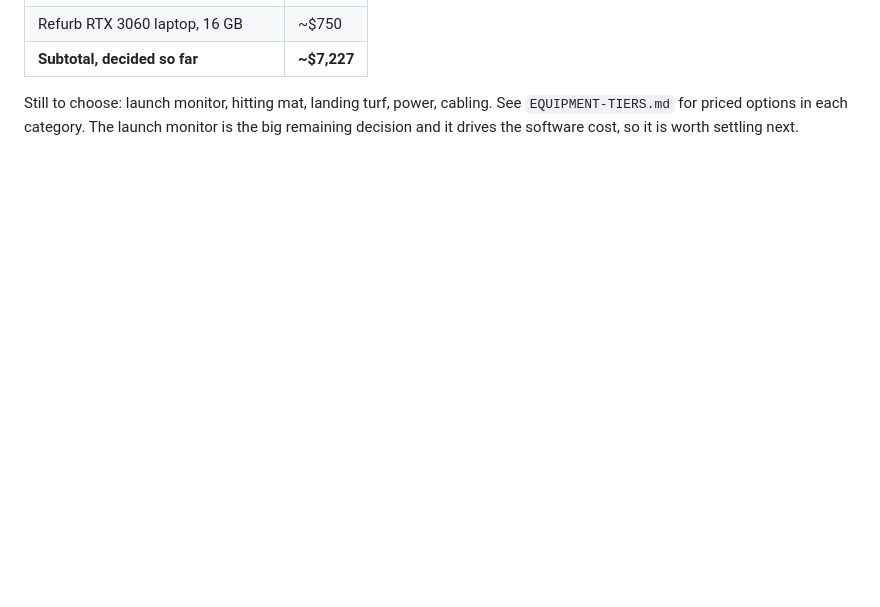
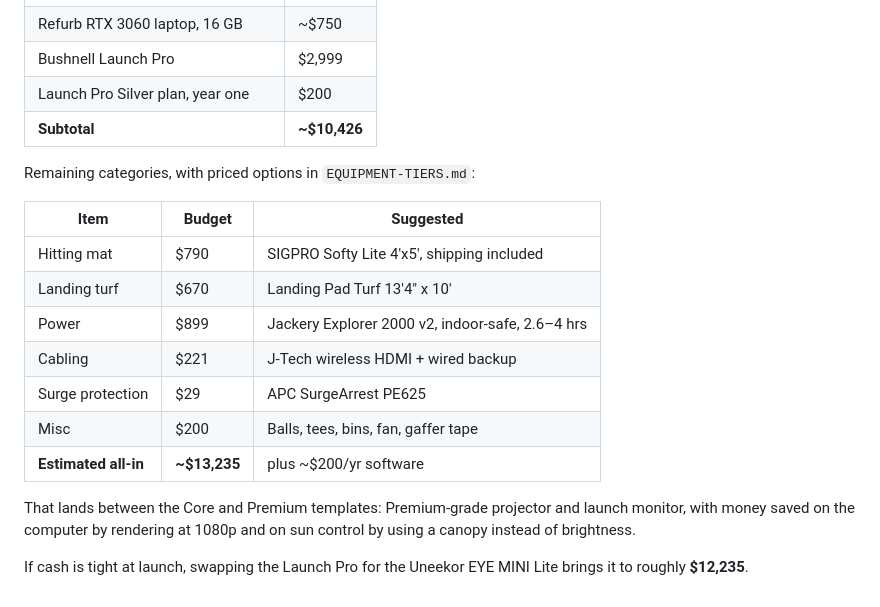
Before and after one commit to notcadenwhitt-stack/WhittWorksMobileGolf, a Markdown page: docs/CADEN-BUILD.md, the part around one of its changes. Rendered like a GitHub page; blank space fills up the shorter version.

```diff
--- a/docs/CADEN-BUILD.md
+++ b/docs/CADEN-BUILD.md
@@ -88,4 +131,20 @@ A **refurbished RTX 3060 laptop with 16 GB at $600–850.** It clears 1080p High
 | Refurb RTX 3060 laptop, 16 GB | ~$750 |
-| **Subtotal, decided so far** | **~$7,227** |
+| Bushnell Launch Pro | $2,999 |
+| Launch Pro Silver plan, year one | $200 |
+| **Subtotal** | **~$10,426** |
 
-Still to choose: launch monitor, hitting mat, landing turf, power, cabling. See `EQUIPMENT-TIERS.md` for priced options in each category. The launch monitor is the big remaining decision and it drives the software cost, so it is worth settling next.
+Remaining categories, with priced options in `EQUIPMENT-TIERS.md`:
+
+| Item | Budget | Suggested |
+|---|---|---|
+| Hitting mat | $790 | SIGPRO Softy Lite 4'x5', shipping included |
+| Landing turf | $670 | Landing Pad Turf 13'4" x 10' |
+| Power | $899 | Jackery Explorer 2000 v2, indoor-safe, 2.6–4 hrs |
+| Cabling | $221 | J-Tech wireless HDMI + wired backup |
+| Surge protection | $29 | APC SurgeArrest PE625 |
+| Misc | $200 | Balls, tees, bins, fan, gaffer tape |
+| **Estimated all-in** | **~$13,235** | plus ~$200/yr software |
+
+That lands between the Core and Premium templates: Premium-grade projector and launch monitor, with money saved on the computer by rendering at 1080p and on sun control by using a canopy instead of brightness.
+
+If cash is tight at launch, swapping the Launch Pro for the Uneekor EYE MINI Lite brings it to roughly **$12,235**.
```
Also changed, not shown: other parts of docs/CADEN-BUILD.md (+45 -2 lines).
